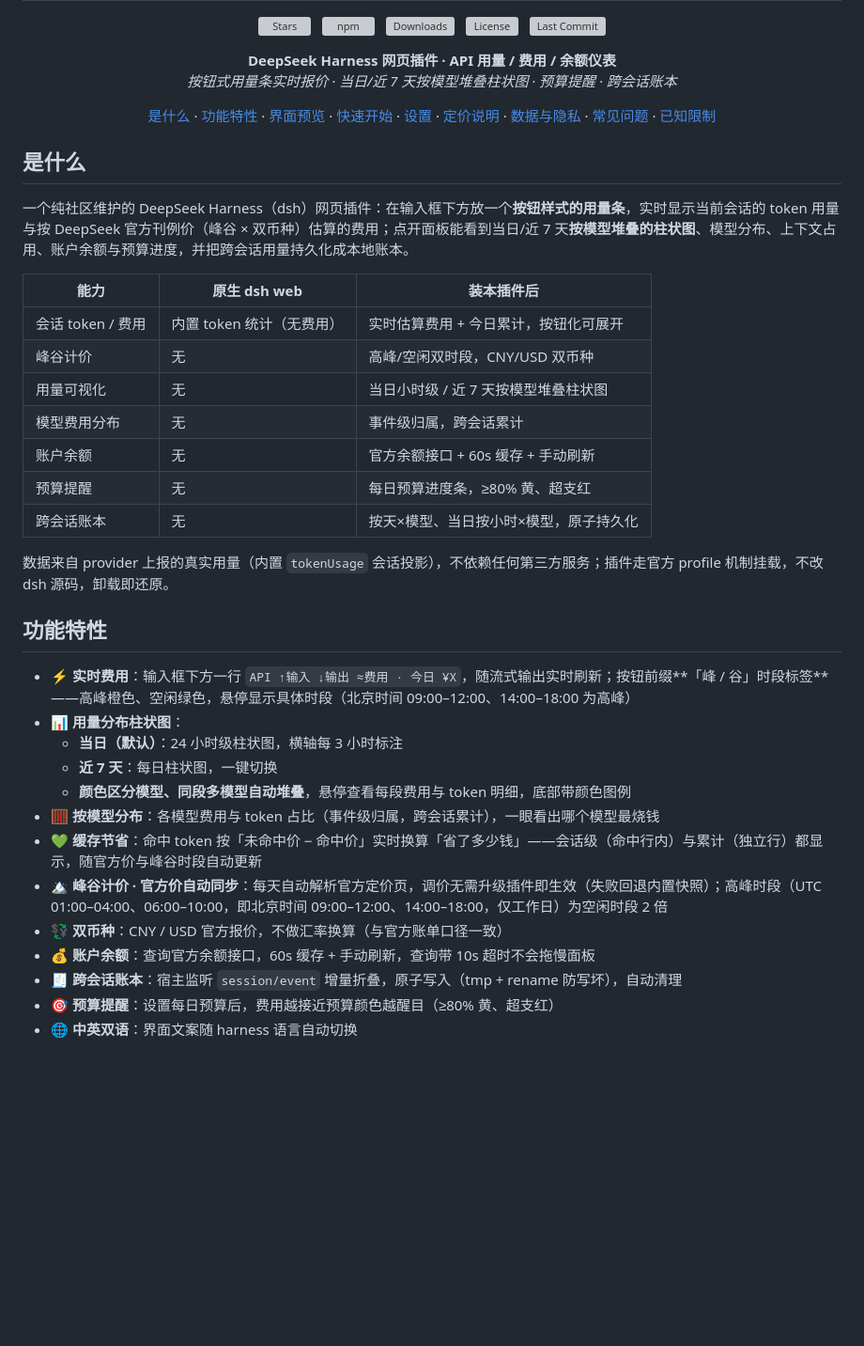
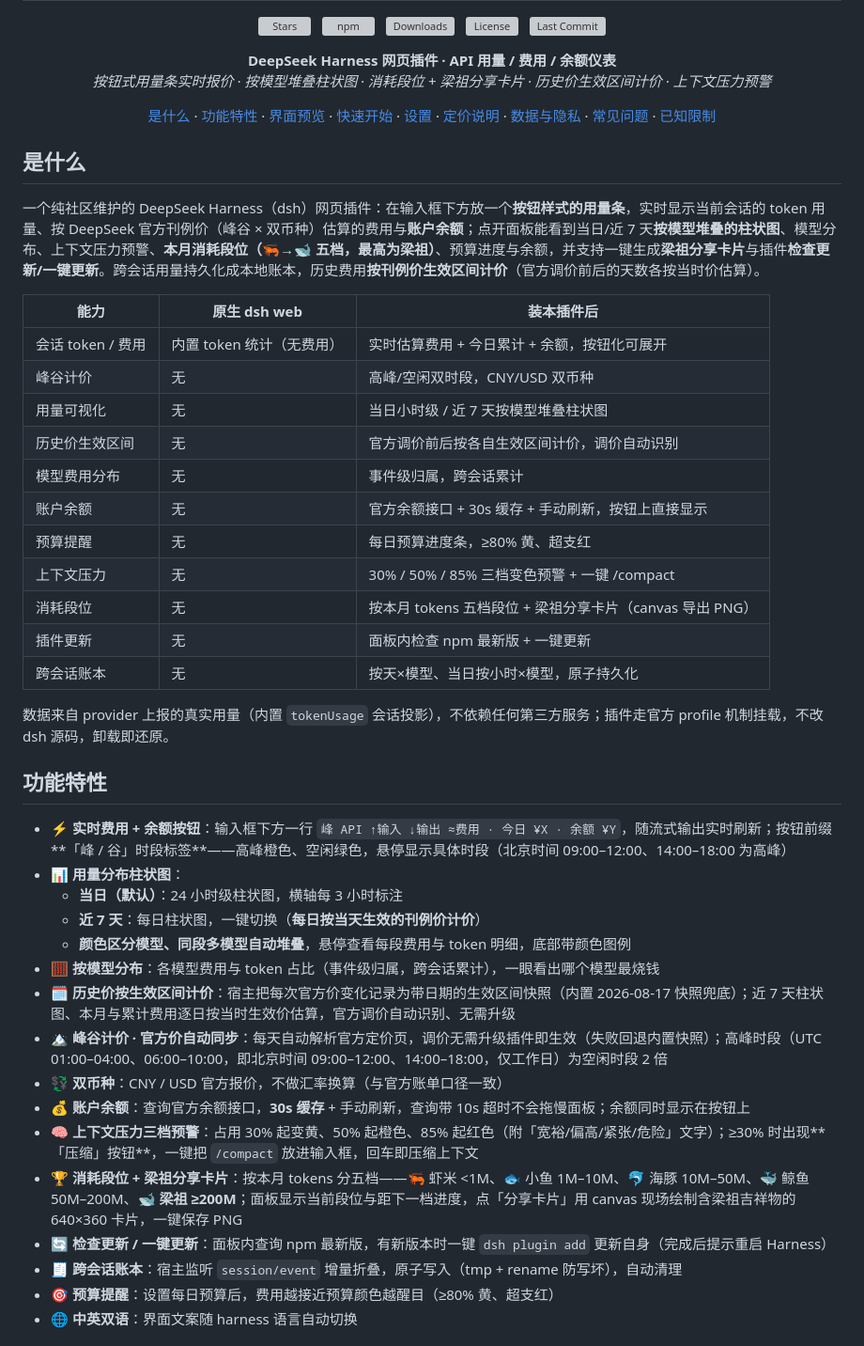
Before and after one commit to fancr-code/dsh-plugin-usage-meter, a Markdown page: README.md, the part around one of its changes. Shown at 94% size. GitHub-like rendering; blank space fills up the shorter version; grey boxes are pictures that could not be loaded.

```diff
--- a/README.md
+++ b/README.md
@@ -14,7 +14,7 @@
 
 <p align="center">
   <strong>DeepSeek Harness 网页插件 · API 用量 / 费用 / 余额仪表</strong><br>
-  <em>按钮式用量条实时报价 · 当日/近 7 天按模型堆叠柱状图 · 预算提醒 · 跨会话账本</em>
+  <em>按钮式用量条实时报价 · 按模型堆叠柱状图 · 消耗段位 + 梁祖分享卡片 · 历史价生效区间计价 · 上下文压力预警</em>
 </p>
 
 <div align="center">
@@ -25,32 +25,39 @@
 
 ## 是什么
 
-一个纯社区维护的 DeepSeek Harness（dsh）网页插件：在输入框下方放一个**按钮样式的用量条**，实时显示当前会话的 token 用量与按 DeepSeek 官方刊例价（峰谷 × 双币种）估算的费用；点开面板能看到当日/近 7 天**按模型堆叠的柱状图**、模型分布、上下文占用、账户余额与预算进度，并把跨会话用量持久化成本地账本。
+一个纯社区维护的 DeepSeek Harness（dsh）网页插件：在输入框下方放一个**按钮样式的用量条**，实时显示当前会话的 token 用量、按 DeepSeek 官方刊例价（峰谷 × 双币种）估算的费用与**账户余额**；点开面板能看到当日/近 7 天**按模型堆叠的柱状图**、模型分布、上下文压力预警、**本月消耗段位（🦐→🐋 五档，最高为梁祖）**、预算进度与余额，并支持一键生成**梁祖分享卡片**与插件**检查更新/一键更新**。跨会话用量持久化成本地账本，历史费用**按刊例价生效区间计价**（官方调价前后的天数各按当时价估算）。
 
 | 能力 | 原生 dsh web | 装本插件后 |
 | --- | --- | --- |
-| 会话 token / 费用 | 内置 token 统计（无费用） | 实时估算费用 + 今日累计，按钮化可展开 |
+| 会话 token / 费用 | 内置 token 统计（无费用） | 实时估算费用 + 今日累计 + 余额，按钮化可展开 |
 | 峰谷计价 | 无 | 高峰/空闲双时段，CNY/USD 双币种 |
 | 用量可视化 | 无 | 当日小时级 / 近 7 天按模型堆叠柱状图 |
+| 历史价生效区间 | 无 | 官方调价前后按各自生效区间计价，调价自动识别 |
 | 模型费用分布 | 无 | 事件级归属，跨会话累计 |
-| 账户余额 | 无 | 官方余额接口 + 60s 缓存 + 手动刷新 |
+| 账户余额 | 无 | 官方余额接口 + 30s 缓存 + 手动刷新，按钮上直接显示 |
 | 预算提醒 | 无 | 每日预算进度条，≥80% 黄、超支红 |
+| 上下文压力 | 无 | 30% / 50% / 85% 三档变色预警 + 一键 /compact |
+| 消耗段位 | 无 | 按本月 tokens 五档段位 + 梁祖分享卡片（canvas 导出 PNG） |
+| 插件更新 | 无 | 面板内检查 npm 最新版 + 一键更新 |
 | 跨会话账本 | 无 | 按天×模型、当日按小时×模型，原子持久化 |
 
 数据来自 provider 上报的真实用量（内置 `tokenUsage` 会话投影），不依赖任何第三方服务；插件走官方 profile 机制挂载，不改 dsh 源码，卸载即还原。
 
 ## 功能特性
 
-- ⚡ **实时费用**：输入框下方一行 `API ↑输入 ↓输出 ≈费用 · 今日 ¥X`，随流式输出实时刷新；按钮前缀**「峰 / 谷」时段标签**——高峰橙色、空闲绿色，悬停显示具体时段（北京时间 09:00–12:00、14:00–18:00 为高峰）
+- ⚡ **实时费用 + 余额按钮**：输入框下方一行 `峰 API ↑输入 ↓输出 ≈费用 · 今日 ¥X · 余额 ¥Y`，随流式输出实时刷新；按钮前缀**「峰 / 谷」时段标签**——高峰橙色、空闲绿色，悬停显示具体时段（北京时间 09:00–12:00、14:00–18:00 为高峰）
 - 📊 **用量分布柱状图**：
   - **当日（默认）**：24 小时级柱状图，横轴每 3 小时标注
-  - **近 7 天**：每日柱状图，一键切换
+  - **近 7 天**：每日柱状图，一键切换（**每日按当天生效的刊例价计价**）
   - **颜色区分模型、同段多模型自动堆叠**，悬停查看每段费用与 token 明细，底部带颜色图例
 - 🧮 **按模型分布**：各模型费用与 token 占比（事件级归属，跨会话累计），一眼看出哪个模型最烧钱
-- 💚 **缓存节省**：命中 token 按「未命中价 − 命中价」实时换算「省了多少钱」——会话级（命中行内）与累计（独立行）都显示，随官方价与峰谷时段自动更新
+- 🗓️ **历史价按生效区间计价**：宿主把每次官方价变化记录为带日期的生效区间快照（内置 2026-08-17 快照兜底）；近 7 天柱状图、本月与累计费用逐日按当时生效价估算，官方调价自动识别、无需升级
 - 🏔️ **峰谷计价 · 官方价自动同步**：每天自动解析官方定价页，调价无需升级插件即生效（失败回退内置快照）；高峰时段（UTC 01:00–04:00、06:00–10:00，即北京时间 09:00–12:00、14:00–18:00，仅工作日）为空闲时段 2 倍
 - 💱 **双币种**：CNY / USD 官方报价，不做汇率换算（与官方账单口径一致）
-- 💰 **账户余额**：查询官方余额接口，60s 缓存 + 手动刷新，查询带 10s 超时不会拖慢面板
+- 💰 **账户余额**：查询官方余额接口，**30s 缓存** + 手动刷新，查询带 10s 超时不会拖慢面板；余额同时显示在按钮上
+- 🧠 **上下文压力三档预警**：占用 30% 起变黄、50% 起橙色、85% 起红色（附「宽裕/偏高/紧张/危险」文字）；≥30% 时出现**「压缩」按钮**，一键把 `/compact` 放进输入框，回车即压缩上下文
+- 🏆 **消耗段位 + 梁祖分享卡片**：按本月 tokens 分五档——🦐 虾米 <1M、🐟 小鱼 1M–10M、🐬 海豚 10M–50M、🐳 鲸鱼 50M–200M、**🐋 梁祖 ≥200M**；面板显示当前段位与距下一档进度，点「分享卡片」用 canvas 现场绘制含梁祖吉祥物的 640×360 卡片，一键保存 PNG
+- 🔄 **检查更新 / 一键更新**：面板内查询 npm 最新版，有新版本时一键 `dsh plugin add` 更新自身（完成后提示重启 Harness）
 - 🧾 **跨会话账本**：宿主监听 `session/event` 增量折叠，原子写入（tmp + rename 防写坏），自动清理
 - 🎯 **预算提醒**：设置每日预算后，费用越接近预算颜色越醒目（≥80% 黄、超支红）
 - 🌐 **中英双语**：界面文案随 harness 语言自动切换
```
Also changed, not shown: other parts of README.md (+25 -6 lines), docs/preview-panel.png, docs/share-card.png (added), lib/assets/liangzu-mascot.png (added), 6 other files.
